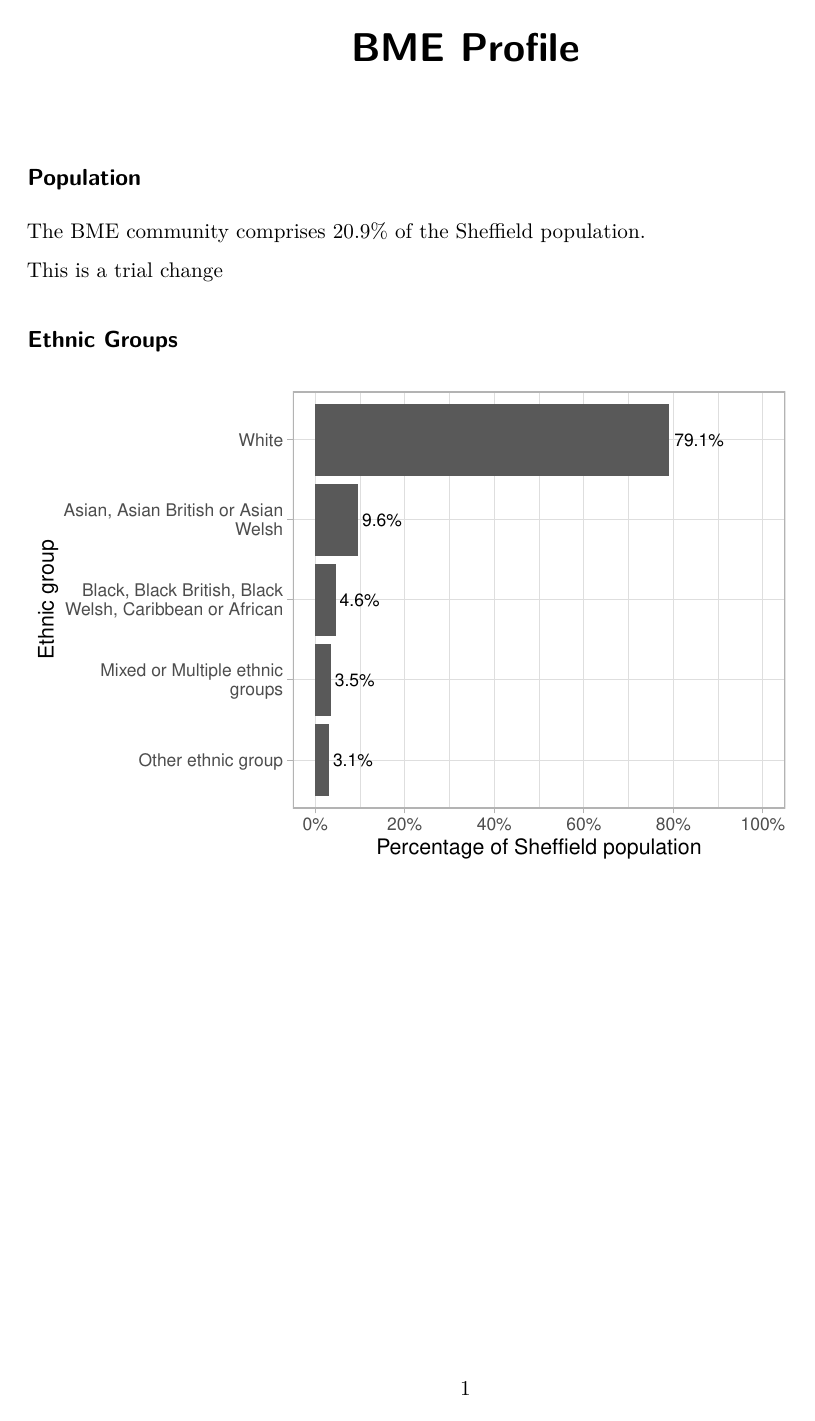
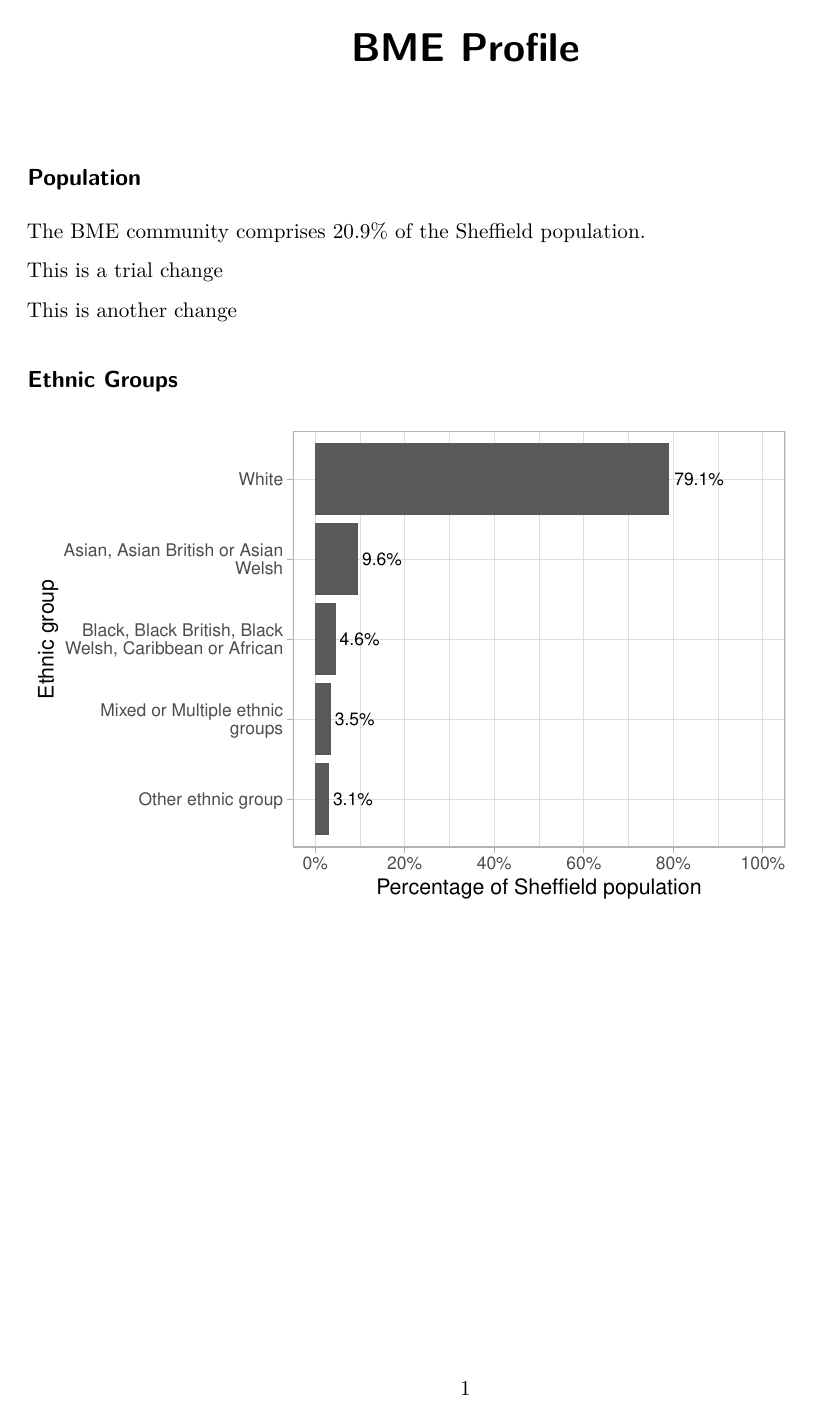
Before and after one commit to scc-pi/community-knowledge-profiles, a Quarto document (R/one-ckp.qmd): the whole page. Rendered offline with R 4.5, knitr and Pandoc in place of Quarto, then LaTeX, with nearby package versions.

Commit message:
Second change made

````diff
--- a/R/one-ckp.qmd
+++ b/R/one-ckp.qmd
@@ -35,6 +35,8 @@ The BME community comprises `r bme_pct`% of the Sheffield population.
 
 This is a trial change
 
+This is another change
+
 ## Ethnic Groups
 
 ```{r}
````
